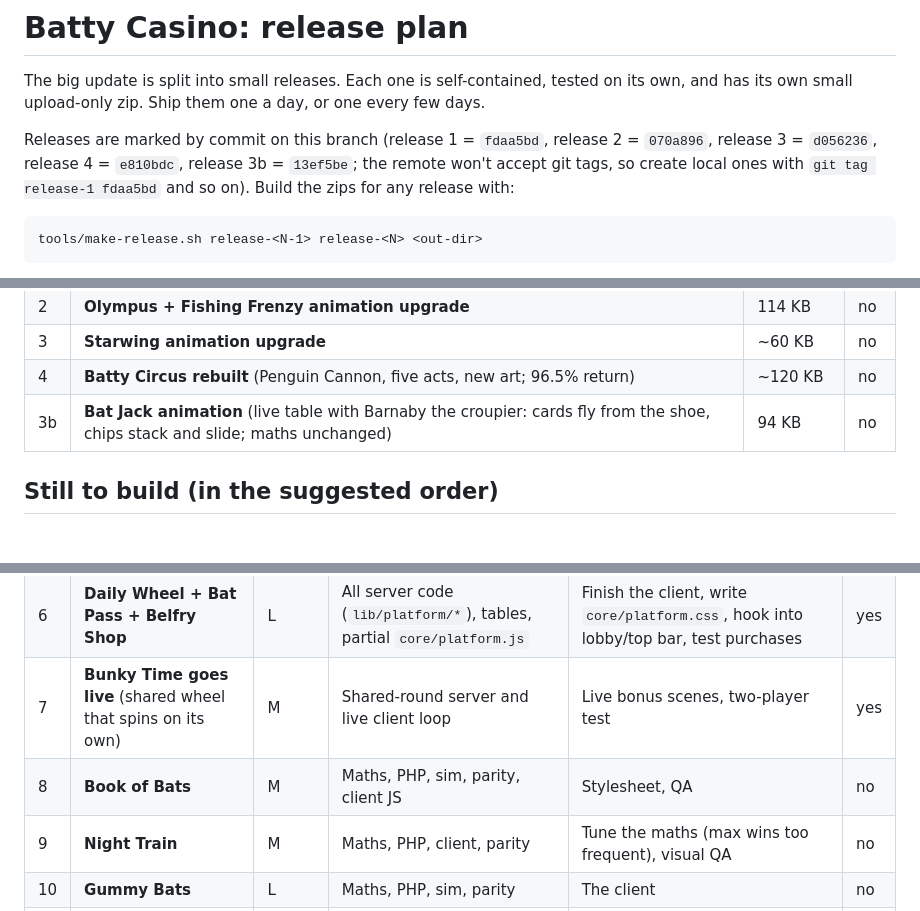
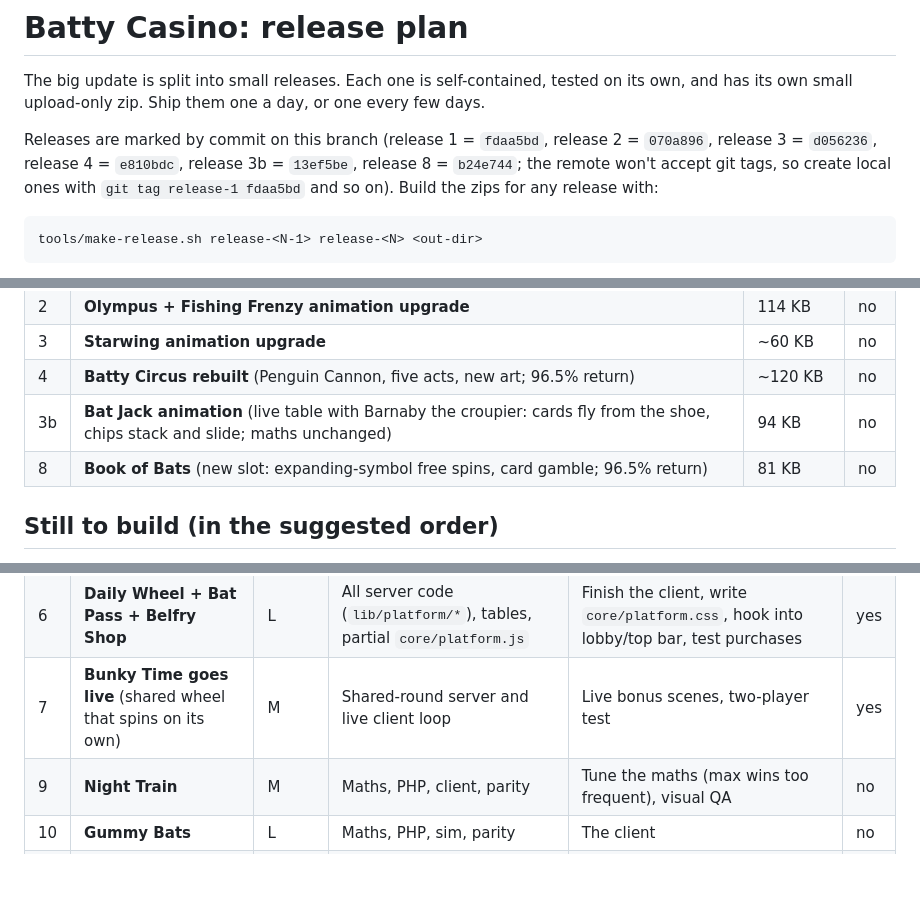
Before and after one commit to samuelions98-creator/Battycasino, a Markdown page: RELEASES.md, 3 parts joined by grey strips. Drawn GitHub-style; blank space fills up the shorter version.

Commit message:
Record release 8 commit in the plan
Co-Authored-By: Claude Opus 5.5 <noreply@anthropic.com>
Claude-Session: https://claude.ai/code/session_013Bf5wHqqCrE5rL6RyZtLxG

```diff
--- a/RELEASES.md
+++ b/RELEASES.md
@@ -3,7 +3,7 @@
 The big update is split into small releases. Each one is self-contained, tested on its own, and has its own small
 upload-only zip. Ship them one a day, or one every few days.
 
-Releases are marked by commit on this branch (release 1 = `fdaa5bd`, release 2 = `070a896`, release 3 = `d056236`, release 4 = `e810bdc`, release 3b = `13ef5be`; the remote won't accept git tags, so
+Releases are marked by commit on this branch (release 1 = `fdaa5bd`, release 2 = `070a896`, release 3 = `d056236`, release 4 = `e810bdc`, release 3b = `13ef5be`, release 8 = `b24e744`; the remote won't accept git tags, so
 create local ones with `git tag release-1 fdaa5bd` and so on). Build the zips for any release with:
 
     tools/make-release.sh release-<N-1> release-<N> <out-dir>
@@ -22,6 +22,7 @@ After uploading a release that says **DB**, open Admin → "Update database" onc
 | 3 | **Starwing animation upgrade** | ~60 KB | no |
 | 4 | **Batty Circus rebuilt** (Penguin Cannon, five acts, new art; 96.5% return) | ~120 KB | no |
 | 3b | **Bat Jack animation** (live table with Barnaby the croupier: cards fly from the shoe, chips stack and slide; maths unchanged) | 94 KB | no |
+| 8 | **Book of Bats** (new slot: expanding-symbol free spins, card gamble; 96.5% return) | 81 KB | no |
 
 ## Still to build (in the suggested order)
 
@@ -33,7 +34,6 @@ Effort: **S** = a short session, **M** = one solid session, **L** = one large se
 | 5 | **Bonkers Time** (live Crazy Time-style show) | L | Maths, RTP sim, PHP live engine, tables, parity, client engine | The four bonus scenes, CSS, two-player test | yes |
 | 6 | **Daily Wheel + Bat Pass + Belfry Shop** | L | All server code (`lib/platform/*`), tables, partial `core/platform.js` | Finish the client, write `core/platform.css`, hook into lobby/top bar, test purchases | yes |
 | 7 | **Bunky Time goes live** (shared wheel that spins on its own) | M | Shared-round server and live client loop | Live bonus scenes, two-player test | yes |
-| 8 | **Book of Bats** | M | Maths, PHP, sim, parity, client JS | Stylesheet, QA | no |
 | 9 | **Night Train** | M | Maths, PHP, client, parity | Tune the maths (max wins too frequent), visual QA | no |
 | 10 | **Gummy Bats** | L | Maths, PHP, sim, parity | The client | no |
 | 11 | **Count Batula's Crypt** | L | Draft maths and sim | Most of it | no |
```
